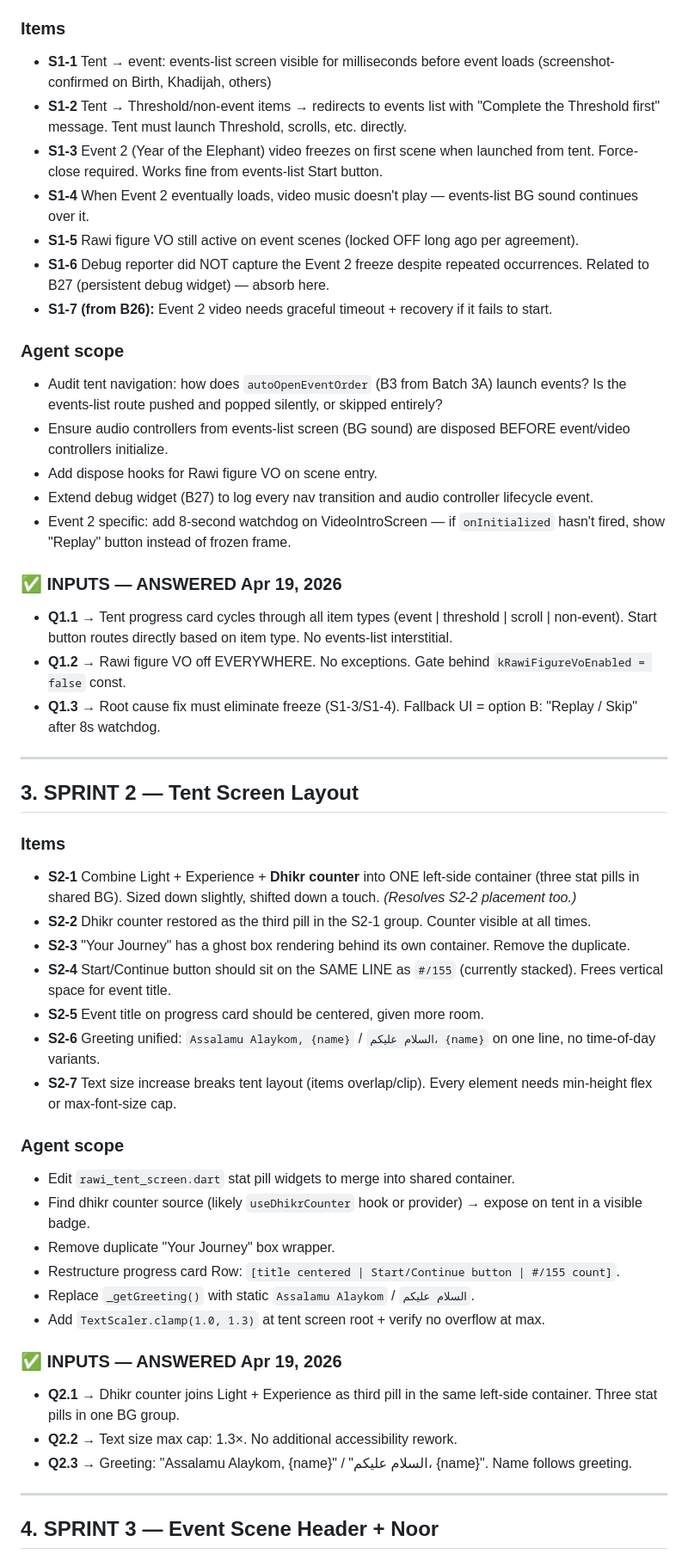
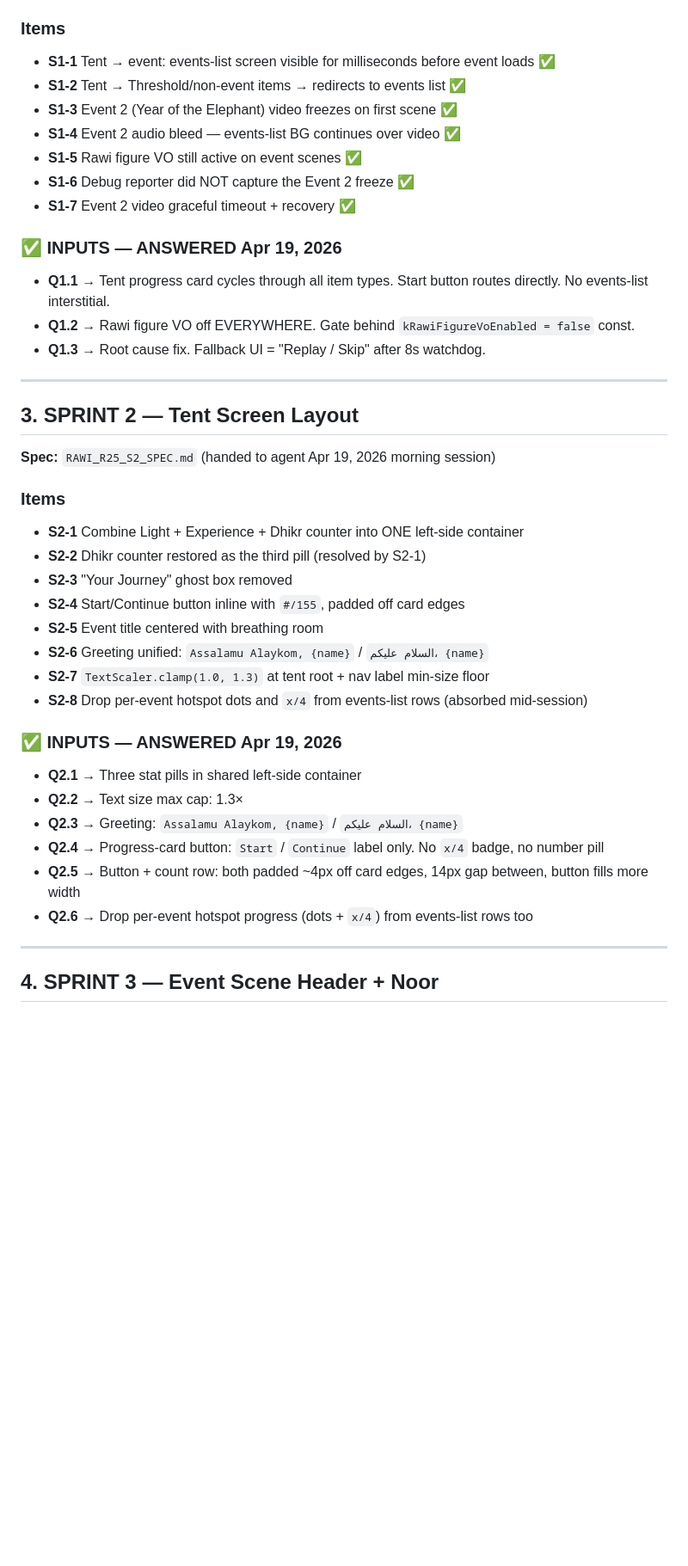
Before and after one commit to Duwaik/rawi-journey, a Markdown page: doc/RAWI_R25_SPRINT_ROADMAP.md, the part around one of its changes. Shown at 86% size. GitHub-like rendering; blank space fills up the shorter version.

```diff
--- a/doc/RAWI_R25_SPRINT_ROADMAP.md
+++ b/doc/RAWI_R25_SPRINT_ROADMAP.md
@@ -37,51 +38,42 @@ Legend: 🔲 Not started · 🟡 In progress · 🟢 Agent done, awaiting device
 **Hypothesis:** Tent launches an event without cleanly tearing down the events-list screen. This single root cause likely explains the flash, the audio bleed, the frozen video, and the Threshold-redirect error.
 
 ### Items
-- **S1-1** Tent → event: events-list screen visible for milliseconds before event loads (screenshot-confirmed on Birth, Khadijah, others)
-- **S1-2** Tent → Threshold/non-event items → redirects to events list with "Complete the Threshold first" message. Tent must launch Threshold, scrolls, etc. directly.
-- **S1-3** Event 2 (Year of the Elephant) video freezes on first scene when launched from tent. Force-close required. Works fine from events-list Start button.
-- **S1-4** When Event 2 eventually loads, video music doesn't play — events-list BG sound continues over it.
-- **S1-5** Rawi figure VO still active on event scenes (locked OFF long ago per agreement).
-- **S1-6** Debug reporter did NOT capture the Event 2 freeze despite repeated occurrences. Related to B27 (persistent debug widget) — absorb here.
-- **S1-7 (from B26):** Event 2 video needs graceful timeout + recovery if it fails to start.
-
-### Agent scope
-- Audit tent navigation: how does `autoOpenEventOrder` (B3 from Batch 3A) launch events? Is the events-list route pushed and popped silently, or skipped entirely?
-- Ensure audio controllers from events-list screen (BG sound) are disposed BEFORE event/video controllers initialize.
-- Add dispose hooks for Rawi figure VO on scene entry.
-- Extend debug widget (B27) to log every nav transition and audio controller lifecycle event.
-- Event 2 specific: add 8-second watchdog on VideoIntroScreen — if `onInitialized` hasn't fired, show "Replay" button instead of frozen frame.
+- **S1-1** Tent → event: events-list screen visible for milliseconds before event loads ✅
+- **S1-2** Tent → Threshold/non-event items → redirects to events list ✅
+- **S1-3** Event 2 (Year of the Elephant) video freezes on first scene ✅
+- **S1-4** Event 2 audio bleed — events-list BG continues over video ✅
+- **S1-5** Rawi figure VO still active on event scenes ✅
+- **S1-6** Debug reporter did NOT capture the Event 2 freeze ✅
+- **S1-7** Event 2 video graceful timeout + recovery ✅
 
 ### ✅ INPUTS — ANSWERED Apr 19, 2026
-- **Q1.1** → Tent progress card cycles through all item types (event | threshold | scroll | non-event). Start button routes directly based on item type. No events-list interstitial.
-- **Q1.2** → Rawi figure VO off EVERYWHERE. No exceptions. Gate behind `kRawiFigureVoEnabled = false` const.
-- **Q1.3** → Root cause fix must eliminate freeze (S1-3/S1-4). Fallback UI = option B: "Replay / Skip" after 8s watchdog.
+- **Q1.1** → Tent progress card cycles through all item types. Start button routes directly. No events-list interstitial.
+- **Q1.2** → Rawi figure VO off EVERYWHERE. Gate behind `kRawiFigureVoEnabled = false` const.
+- **Q1.3** → Root cause fix. Fallback UI = "Replay / Skip" after 8s watchdog.
 
 ---
 
 ## 3. SPRINT 2 — Tent Screen Layout
 
+**Spec:** `RAWI_R25_S2_SPEC.md` (handed to agent Apr 19, 2026 morning session)
+
 ### Items
-- **S2-1** Combine Light + Experience + **Dhikr counter** into ONE left-side container (three stat pills in shared BG). Sized down slightly, shifted down a touch. _(Resolves S2-2 placement too.)_
-- **S2-2** Dhikr counter restored as the third pill in the S2-1 group. Counter visible at all times.
-- **S2-3** "Your Journey" has a ghost box rendering behind its own container. Remove the duplicate.
-- **S2-4** Start/Continue button should sit on the SAME LINE as `#/155` (currently stacked). Frees vertical space for event title.
-- **S2-5** Event title on progress card should be centered, given more room.
-- **S2-6** Greeting unified: `Assalamu Alaykom, {name}` / `السلام عليكم، {name}` on one line, no time-of-day variants.
-- **S2-7** Text size increase breaks tent layout (items overlap/clip). Every element needs min-height flex or max-font-size cap.
-
-### Agent scope
-- Edit `rawi_tent_screen.dart` stat pill widgets to merge into shared container.
-- Find dhikr counter source (likely `useDhikrCounter` hook or provider) → expose on tent in a visible badge.
-- Remove duplicate "Your Journey" box wrapper.
-- Restructure progress card Row: `[title centered | Start/Continue button | #/155 count]`.
-- Replace `_getGreeting()` with static `Assalamu Alaykom` / `السلام عليكم`.
-- Add `TextScaler.clamp(1.0, 1.3)` at tent screen root + verify no overflow at max.
+- **S2-1** Combine Light + Experience + Dhikr counter into ONE left-side container
+- **S2-2** Dhikr counter restored as the third pill (resolved by S2-1)
+- **S2-3** "Your Journey" ghost box removed
+- **S2-4** Start/Continue button inline with `#/155`, padded off card edges
+- **S2-5** Event title centered with breathing room
+- **S2-6** Greeting unified: `Assalamu Alaykom, {name}` / `السلام عليكم، {name}`
+- **S2-7** `TextScaler.clamp(1.0, 1.3)` at tent root + nav label min-size floor
+- **S2-8** Drop per-event hotspot dots and `x/4` from events-list rows (absorbed mid-session)
 
 ### ✅ INPUTS — ANSWERED Apr 19, 2026
-- **Q2.1** → Dhikr counter joins Light + Experience as third pill in the same left-side container. Three stat pills in one BG group.
-- **Q2.2** → Text size max cap: 1.3×. No additional accessibility rework.
-- **Q2.3** → Greeting: "Assalamu Alaykom, {name}" / "السلام عليكم، {name}". Name follows greeting.
+- **Q2.1** → Three stat pills in shared left-side container
+- **Q2.2** → Text size max cap: 1.3×
+- **Q2.3** → Greeting: `Assalamu Alaykom, {name}` / `السلام عليكم، {name}`
+- **Q2.4** → Progress-card button: `Start` / `Continue` label only. No `x/4` badge, no number pill
+- **Q2.5** → Button + count row: both padded ~4px off card edges, 14px gap between, button fills more width
+- **Q2.6** → Drop per-event hotspot progress (dots + `x/4`) from events-list rows too
 
 ---
 
```
Also changed, not shown: other parts of doc/RAWI_R25_SPRINT_ROADMAP.md (+151 -70 lines), doc/RAWI_R25_PROGRESS_TRACKER.md (+25 -8 lines).
